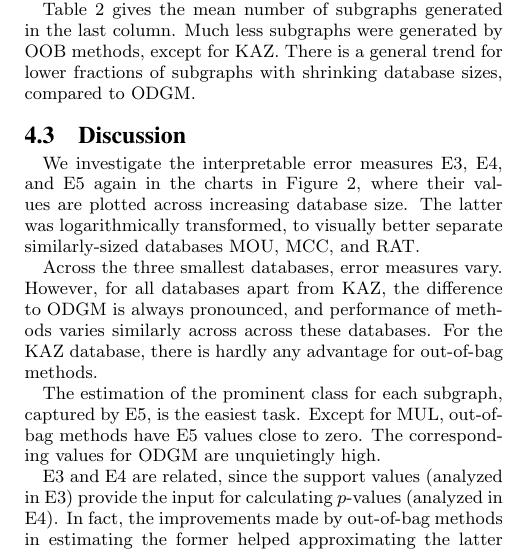
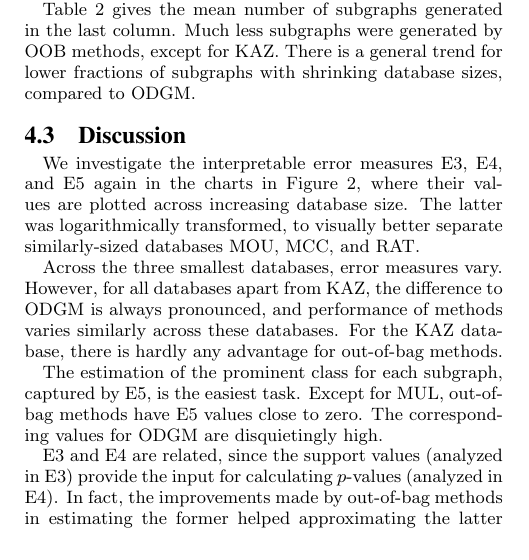
Before and after one commit to amaunz/bbrc-sample, a LaTeX paper (doc/bbrc-sample.tex): part of one column of page 5 of 6, cut so that both start at the same text. The pictures show the PDF file doc/bbrc-sample.pdf that the author committed with the source.

Commit message:
across across

```diff
--- a/doc/bbrc-sample.tex
+++ b/doc/bbrc-sample.tex
@@ -722,12 +722,12 @@ increasing database size. The latter was logarithmically transformed, to
 visually better separate similarly-sized databases MOU, MCC, and RAT.
 
 Across the three smallest databases, error measures vary. However, for all databases apart from KAZ, the difference
-to ODGM is always pronounced, and performance of methods varies similarly across across these databases. For the KAZ database, there is hardly any advantage for out-of-bag methods.
+to ODGM is always pronounced, and performance of methods varies similarly across these databases. For the KAZ database, there is hardly any advantage for out-of-bag methods.
 %The two multi-class databases are the smallest databases. We were not able to obtain larger multi-class databases.
 
 The estimation of the prominent class for each subgraph, captured by E5, is
 the easiest task. Except for MUL, out-of-bag methods have E5 values close to
-zero. The corresponding values for ODGM are unquietingly high.
+zero. The corresponding values for ODGM are disquietingly high.
 
 E3 and E4 are related, since the support values (analyzed in E3) provide the input
 for calculating $p$-values (analyzed in E4).
```
Also changed, not shown: doc/bbrc-sample.pdf, 1 other file.
